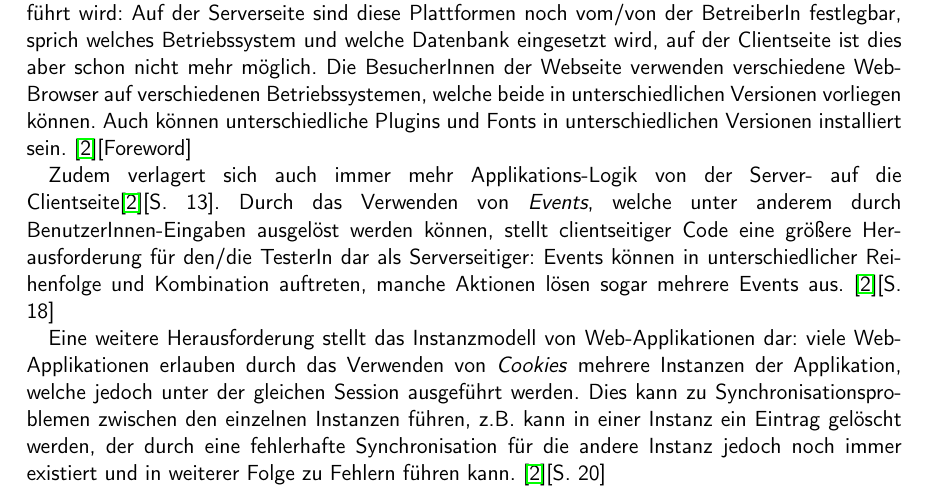
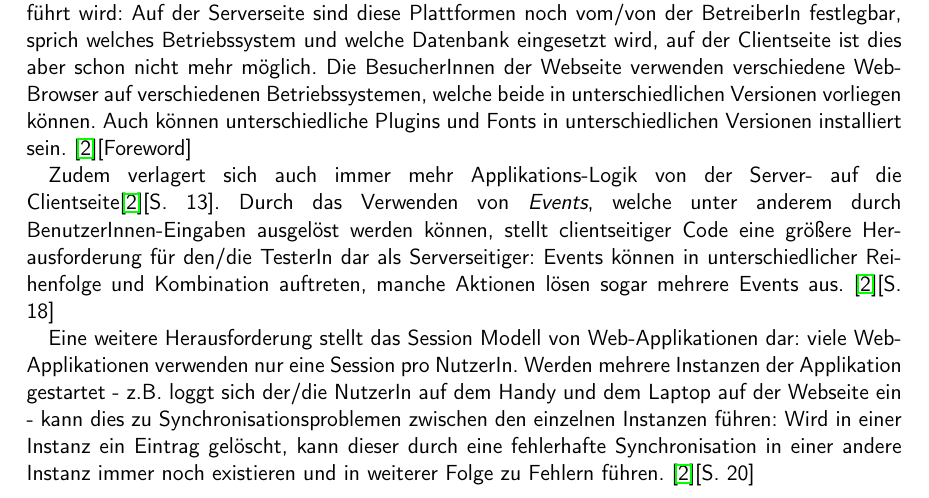
Before and after one commit to BernhardPosselt/bachelor-thesis, a LaTeX thesis (second/thesis/src/thesis.tex): part of page 6 of 10, cut so that both start at the same text. Compiled offline with pdfLaTeX.

Commit message:
changed paragraph with sessions

```diff
--- a/second/thesis/src/thesis.tex
+++ b/second/thesis/src/thesis.tex
@@ -181,7 +181,7 @@ Außerdem gibt es eine größere Vielfalt an Plattformen, auf welchen Web-Applik
 
 Zudem verlagert sich auch immer mehr Applikations-Logik von der Server- auf die Clientseite\cite{testing_apps_on_web}[S. 13]. Durch das Verwenden von \emph{Events}, welche unter anderem durch BenutzerInnen-Eingaben ausgelöst werden können, stellt clientseitiger Code eine größere Herausforderung für den/die TesterIn dar als Serverseitiger: Events können in unterschiedlicher Reihenfolge und Kombination auftreten, manche Aktionen lösen sogar mehrere Events aus. \cite{testing_apps_on_web}[S. 18]
 
-Eine weitere Herausforderung stellt das Instanzmodell von Web-Applikationen dar: viele Web-Applikationen erlauben durch das Verwenden von \emph{Cookies} mehrere Instanzen der Applikation, welche jedoch unter der gleichen Session ausgeführt werden. Dies kann zu Synchronisationsproblemen zwischen den einzelnen Instanzen führen, z.B. kann in einer Instanz ein Eintrag gelöscht werden, der durch eine fehlerhafte Synchronisation für die andere Instanz jedoch noch immer existiert und in weiterer Folge zu Fehlern führen kann. \cite{testing_apps_on_web}[S. 20]
+Eine weitere Herausforderung stellt das Session Modell von Web-Applikationen dar: viele Web-Applikationen verwenden nur eine Session pro NutzerIn. Werden mehrere Instanzen der Applikation gestartet - z.B. loggt sich der/die NutzerIn auf dem Handy und dem Laptop auf der Webseite ein - kann dies zu Synchronisationsproblemen zwischen den einzelnen Instanzen führen: Wird in einer Instanz ein Eintrag gelöscht, kann dieser durch eine fehlerhafte Synchronisation in einer andere Instanz immer noch existieren und in weiterer Folge zu Fehlern führen. \cite{testing_apps_on_web}[S. 20]
 
 Diese Vielfalt an verschiedenen, möglichen Konfigurationen und Herausforderungen erfordert eine neue Herangehensweise an das Thema Software-Test: Die bestehenden Techniken sind \glqq zwar auch notwendig, aber nicht ausreichend, um die Qualität der Applikation sicherzustellen\grqq\ \cite{eval_automat_webapp_test}[S. 18]
 
```
